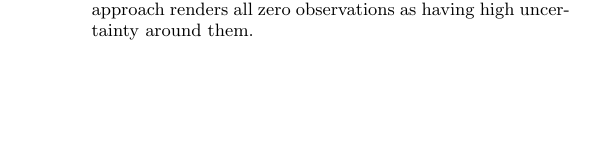
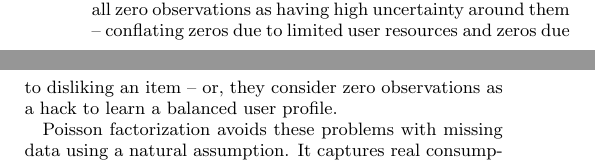
Before and after one commit to premgopalan/hgaprec, a LaTeX paper (www-paper/bpf-recsys.tex, which reads www-paper/intro.tex): part of one column of page 2 of 8 before the commit and two parts of the columns of page 2 of 8 after it, the two joined at a grey line, cut so that both start at the same text, the shorter picture padded with empty space. Compiled offline with pdfLaTeX.

Commit message:
intro subsection on comparing PF to Gaussian MF (on implicit data)

```diff
--- a/www-paper/intro.tex
+++ b/www-paper/intro.tex
@@ -153,8 +153,6 @@ a single confidence level parameter for all zero observations. This
 simplistic treatment does not capture that the vast majority of
 observations are zero because the user has limited resources to
 consume these items -- the user did not even consider the item.
-Instead, this approach renders all zero observations as having high
-uncertainty around them.
 
 The second approach is to randomly synthesize negative
 examples~\cite{Dror:2012a, Gantner:2012p9364, Paquet:2013p9197}. In
@@ -169,7 +167,14 @@ approaches to using Gaussian models on implicit data do not capture
 that users have limited resources to consume, view or rate a vast
 number of items.
 
-Poisson factorization captures real consumption data, specifically
+The problem with these approaches is they either render all zero
+observations as having high uncertainty around them -- conflating
+zeros due to limited user resources and zeros due to disliking an item
+-- or, they consider zero observations as a hack to learn a balanced
+user profile.
+
+Poisson factorization avoids these problems with missing data using a
+natural assumption. It captures real consumption data, specifically
 that users have finite (and varied) resources with which to consume
 items.  To see this, we can rewrite the model as a two stage process
 where a user first decides on a budget of movies to watch and then
```
